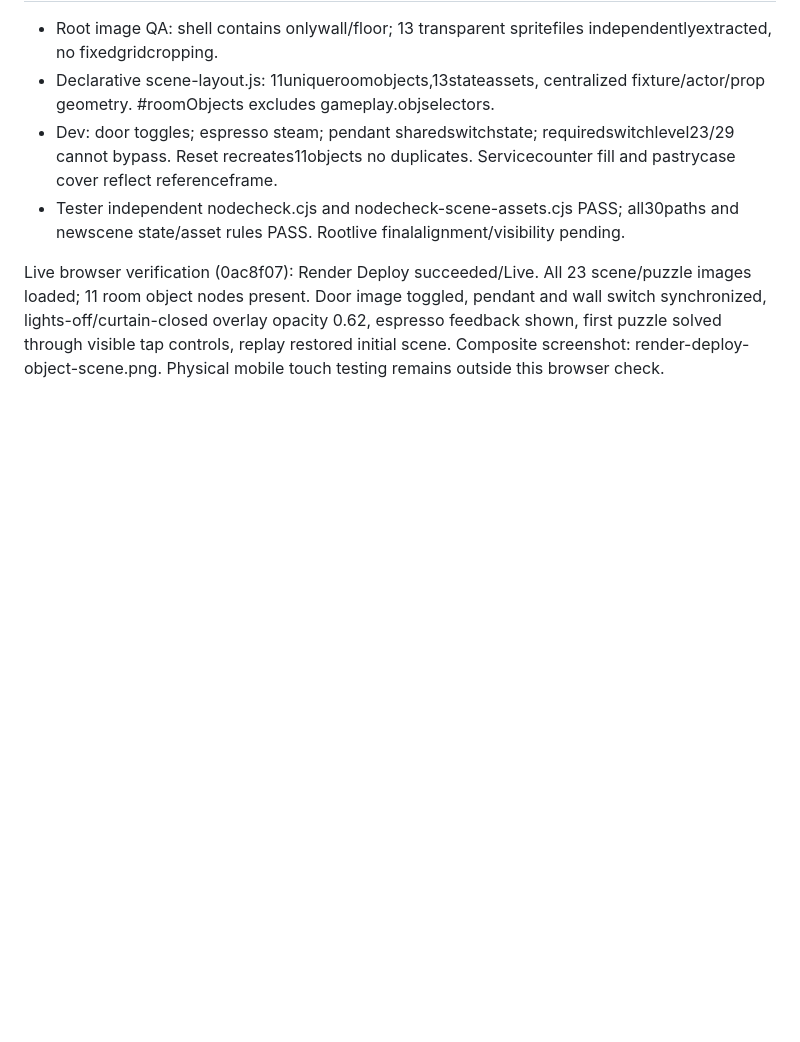
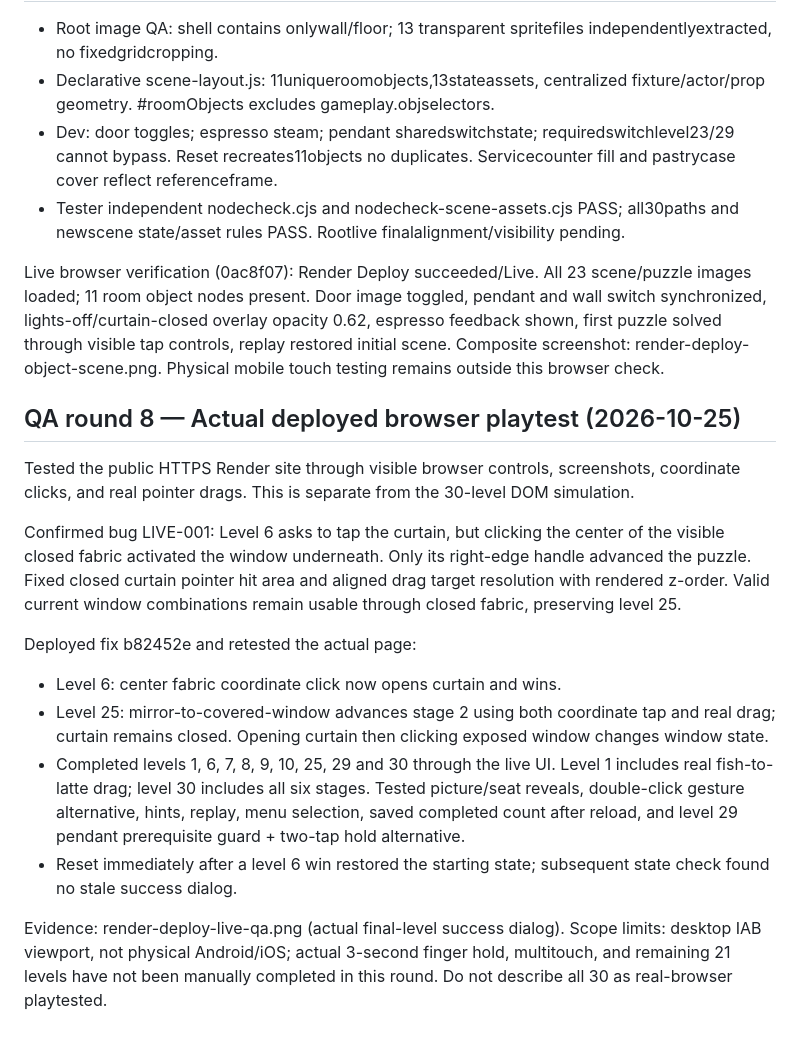
Before and after one commit to tanakornsukhom-code/puzzle-game, a Markdown page: QA-REPORT.md, the part around the change. GitHub-like rendering; blank space fills up the shorter version.

Commit message:
Document actual live browser playtest and curtain bug retest

```diff
--- a/QA-REPORT.md
+++ b/QA-REPORT.md
@@ -88,3 +88,16 @@ User clarified firstlevel issue as images/positions overlapping. Existing live f
 - Tester independent nodecheck.cjs and nodecheck-scene-assets.cjs PASS; all30paths and newscene state/asset rules PASS. Rootlive finalalignment/visibility pending.
 
 Live browser verification (0ac8f07): Render Deploy succeeded/Live. All 23 scene/puzzle images loaded; 11 room object nodes present. Door image toggled, pendant and wall switch synchronized, lights-off/curtain-closed overlay opacity 0.62, espresso feedback shown, first puzzle solved through visible tap controls, replay restored initial scene. Composite screenshot: render-deploy-object-scene.png. Physical mobile touch testing remains outside this browser check.
+
+## QA round 8 — Actual deployed browser playtest (2026-10-25)
+Tested the public HTTPS Render site through visible browser controls, screenshots, coordinate clicks, and real pointer drags. This is separate from the 30-level DOM simulation.
+
+Confirmed bug LIVE-001: Level 6 asks to tap the curtain, but clicking the center of the visible closed fabric activated the window underneath. Only its right-edge handle advanced the puzzle. Fixed closed curtain pointer hit area and aligned drag target resolution with rendered z-order. Valid current window combinations remain usable through closed fabric, preserving level 25.
+
+Deployed fix b82452e and retested the actual page:
+- Level 6: center fabric coordinate click now opens curtain and wins.
+- Level 25: mirror-to-covered-window advances stage 2 using both coordinate tap and real drag; curtain remains closed. Opening curtain then clicking exposed window changes window state.
+- Completed levels 1, 6, 7, 8, 9, 10, 25, 29 and 30 through the live UI. Level 1 includes real fish-to-latte drag; level 30 includes all six stages. Tested picture/seat reveals, double-click gesture alternative, hints, replay, menu selection, saved completed count after reload, and level 29 pendant prerequisite guard + two-tap hold alternative.
+- Reset immediately after a level 6 win restored the starting state; subsequent state check found no stale success dialog.
+
+Evidence: render-deploy-live-qa.png (actual final-level success dialog). Scope limits: desktop IAB viewport, not physical Android/iOS; actual 3-second finger hold, multitouch, and remaining 21 levels have not been manually completed in this round. Do not describe all 30 as real-browser playtested.
```
